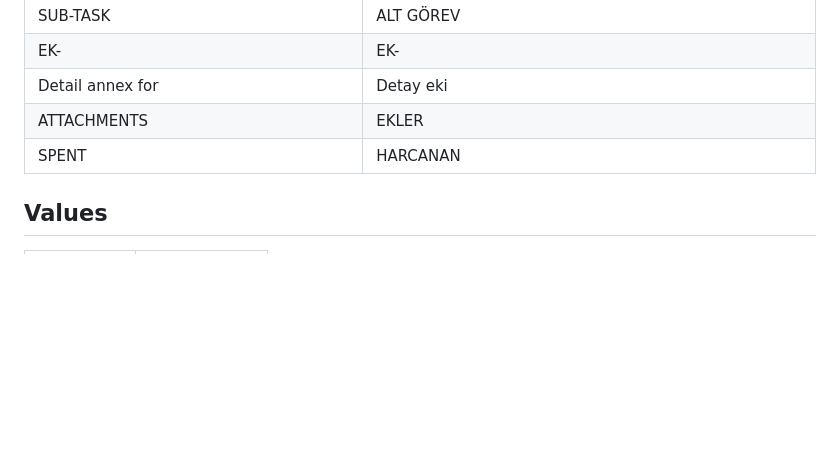
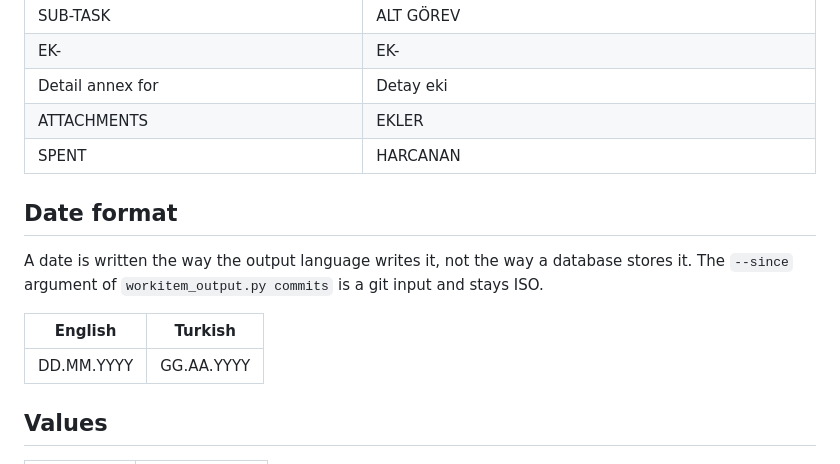
Before and after one commit to mcerrahoglu/mc-workflow-plugins, a Markdown page: workitem/references/labels.md, the part around the change. GitHub-like rendering; blank space fills up the shorter version.

Commit message:
feat(workitem): write dates in the output language's format
Dates came out however they were found — ISO in some files, `25.08.2026` in others, both inside
the same set of notes. Nothing said which to use, so each note picked one.

The format now belongs to the output language, like every other piece of structural wording: it
is a row in `references/labels.md`, so a language pack declares its own convention instead of
one being hardcoded. Turkish writes `GG.AA.YYYY`. Both skills state the rule, since a note is
written by one and a definition by the other, and a range uses the same format on both sides.

The `--since` argument of `commits` is exempt and stays ISO: it is passed to git, not read by a
person.

```diff
--- a/workitem/references/labels.md
+++ b/workitem/references/labels.md
@@ -106,6 +106,15 @@ user to choose, and it has to name them the way the tracker shows them on screen
 | ATTACHMENTS | EKLER |
 | SPENT | HARCANAN |
 
+## Date format
+
+A date is written the way the output language writes it, not the way a database stores it.
+The `--since` argument of `workitem_output.py commits` is a git input and stays ISO.
+
+| English | Turkish |
+|---|---|
+| DD.MM.YYYY | GG.AA.YYYY |
+
 ## Values
 
 | English | Turkish |
```
Also changed, not shown: 2 other files.
